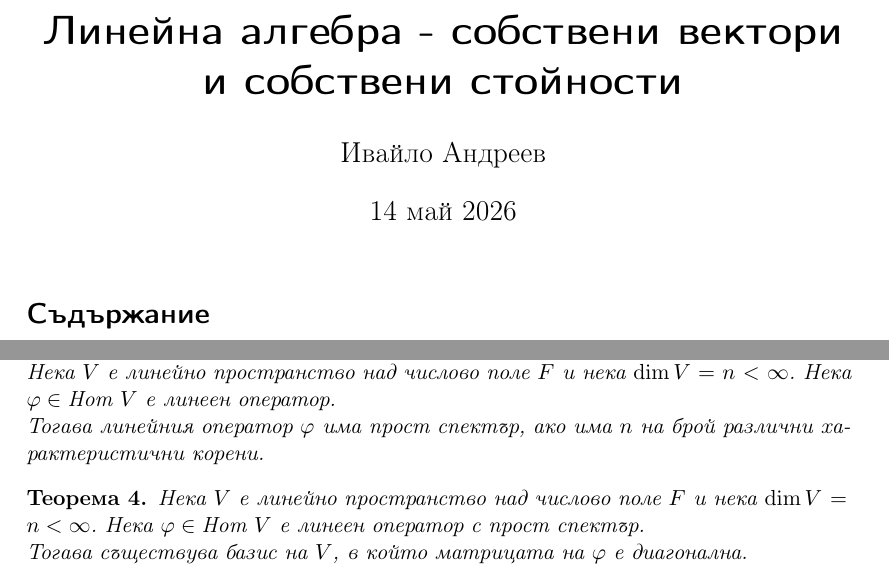
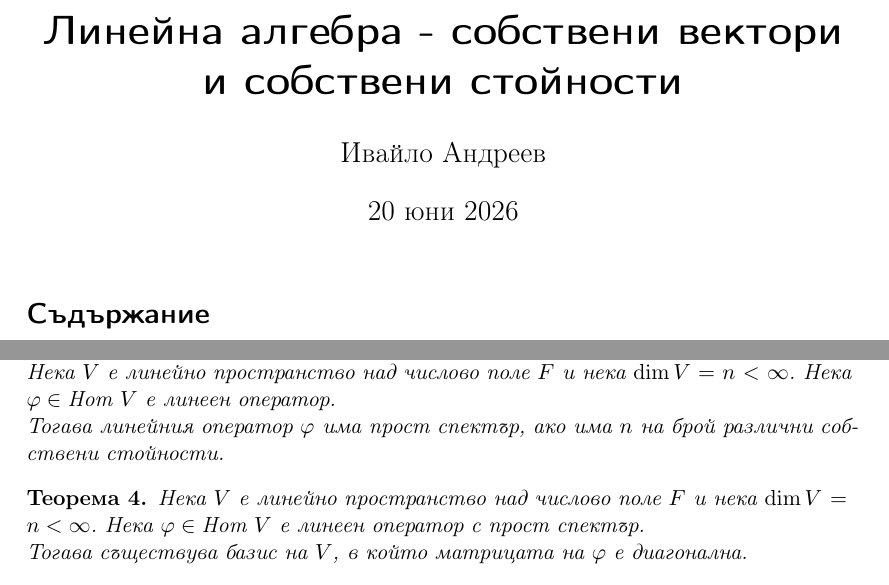
Before and after one commit to ivo3123/StateExamPreparation, a LaTeX document (Математика_Алгебра/собствени_вектори.tex): two parts of pages 1 and 7 of 10, joined at a grey line, cut so that both start at the same text. Compiled offline with pdfLaTeX.

Commit message:
small corrections to algebra topic

```diff
--- a/Математика_Алгебра/собствени_вектори.tex
+++ b/Математика_Алгебра/собствени_вектори.tex
@@ -55,7 +55,7 @@
 
 \title{Линейна алгебра - собствени вектори и собствени стойности}
 \author{Ивайло Андреев}
-\date{14 май 2026}
+\date{20 юни 2026}
 
 \begin{document}
 \maketitle
@@ -354,7 +354,7 @@ $$\beta_{n+1} v_{n+1} = \mathbf{0}$$
 Нека $V$ е линейно пространство над числово поле $F$ и нека $\dim V = n < \infty$.
 Нека $\varphi \in \text{Hom }{V}$ е линеен оператор.
 
-Тогава линейния оператор $\varphi$ има прост спектър, ако има $n$ на брой различни характеристични корени.
+Тогава линейния оператор $\varphi$ има прост спектър, ако има $n$ на брой различни собствени стойности.
 \end{definition}
 
 \begin{theorem}
```
Also changed, not shown: Математика_Алгебра/собствени_вектори.pdf.
